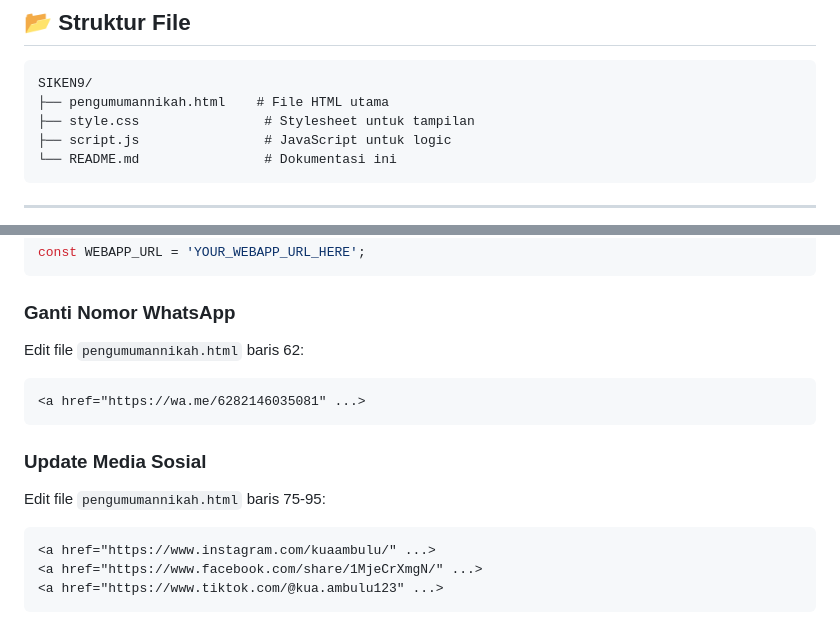
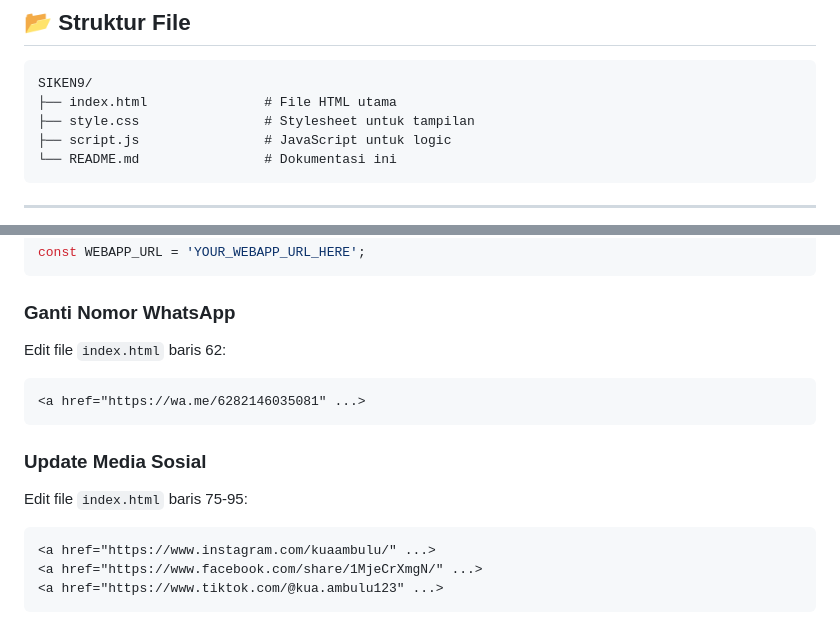
Before and after one commit to kuaambulu/SIKEN9, a Markdown page: README.md, 2 parts joined by grey strips. GitHub-like rendering.

Commit message:
Rename pengumumannikah.html to index.html in README

````diff
--- a/README.md
+++ b/README.md
@@ -57,7 +57,7 @@ Website digital untuk pengumuman kehendak nikah sesuai PMA No. 30 Tahun 2024
 
 ```
 SIKEN9/
-├── pengumumannikah.html    # File HTML utama
+├── index.html               # File HTML utama
 ├── style.css                # Stylesheet untuk tampilan
 ├── script.js                # JavaScript untuk logic
 └── README.md                # Dokumentasi ini
@@ -132,14 +132,14 @@ const WEBAPP_URL = 'YOUR_WEBAPP_URL_HERE';
 
 ### Ganti Nomor WhatsApp
 
-Edit file `pengumumannikah.html` baris 62:
+Edit file `index.html` baris 62:
 ```html
 <a href="https://wa.me/6282146035081" ...>
 ```
 
 ### Update Media Sosial
 
-Edit file `pengumumannikah.html` baris 75-95:
+Edit file `index.html` baris 75-95:
 ```html
 <a href="https://www.instagram.com/kuaambulu/" ...>
 <a href="https://www.facebook.com/share/1MjeCrXmgN/" ...>
````
